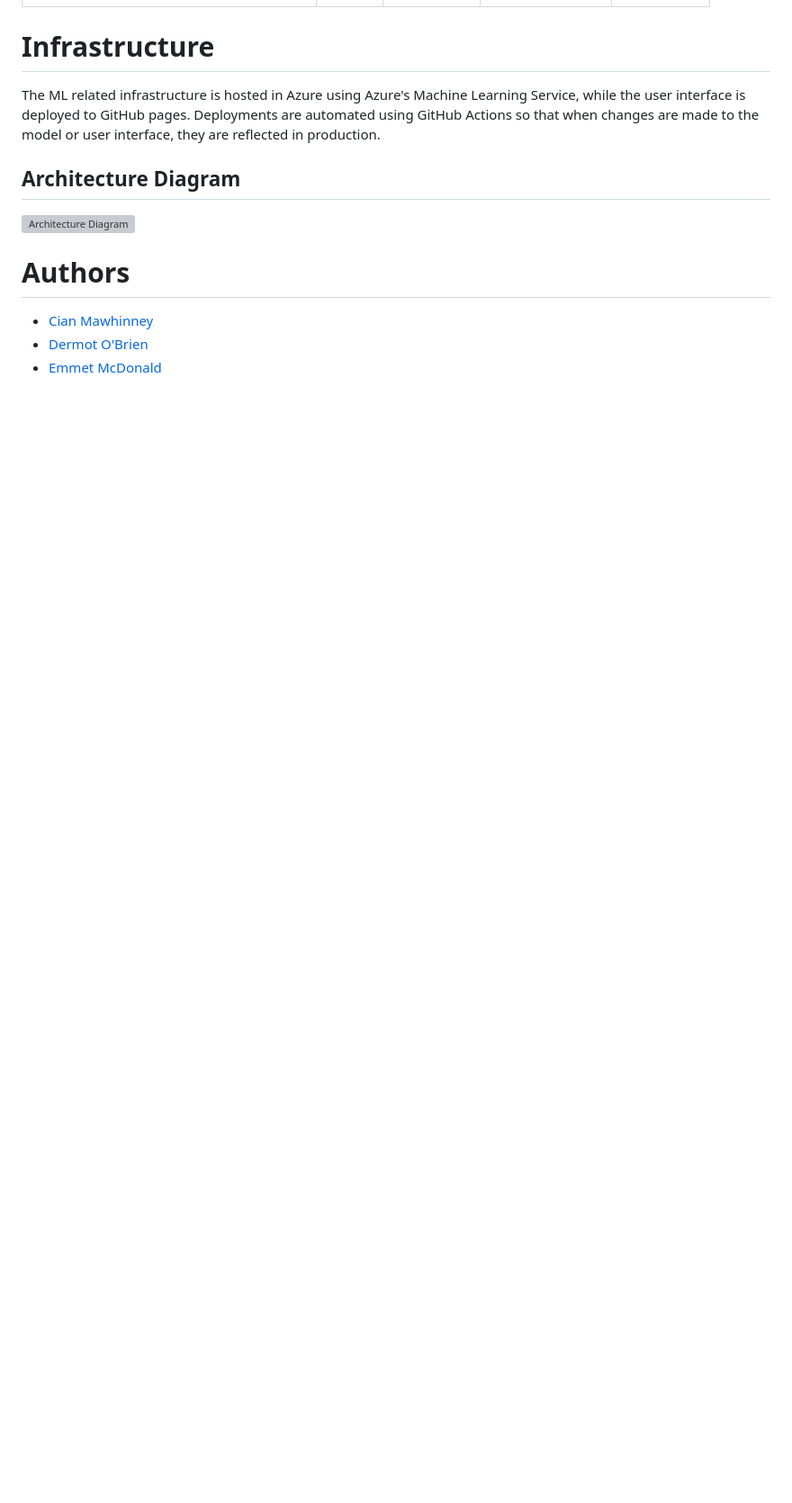
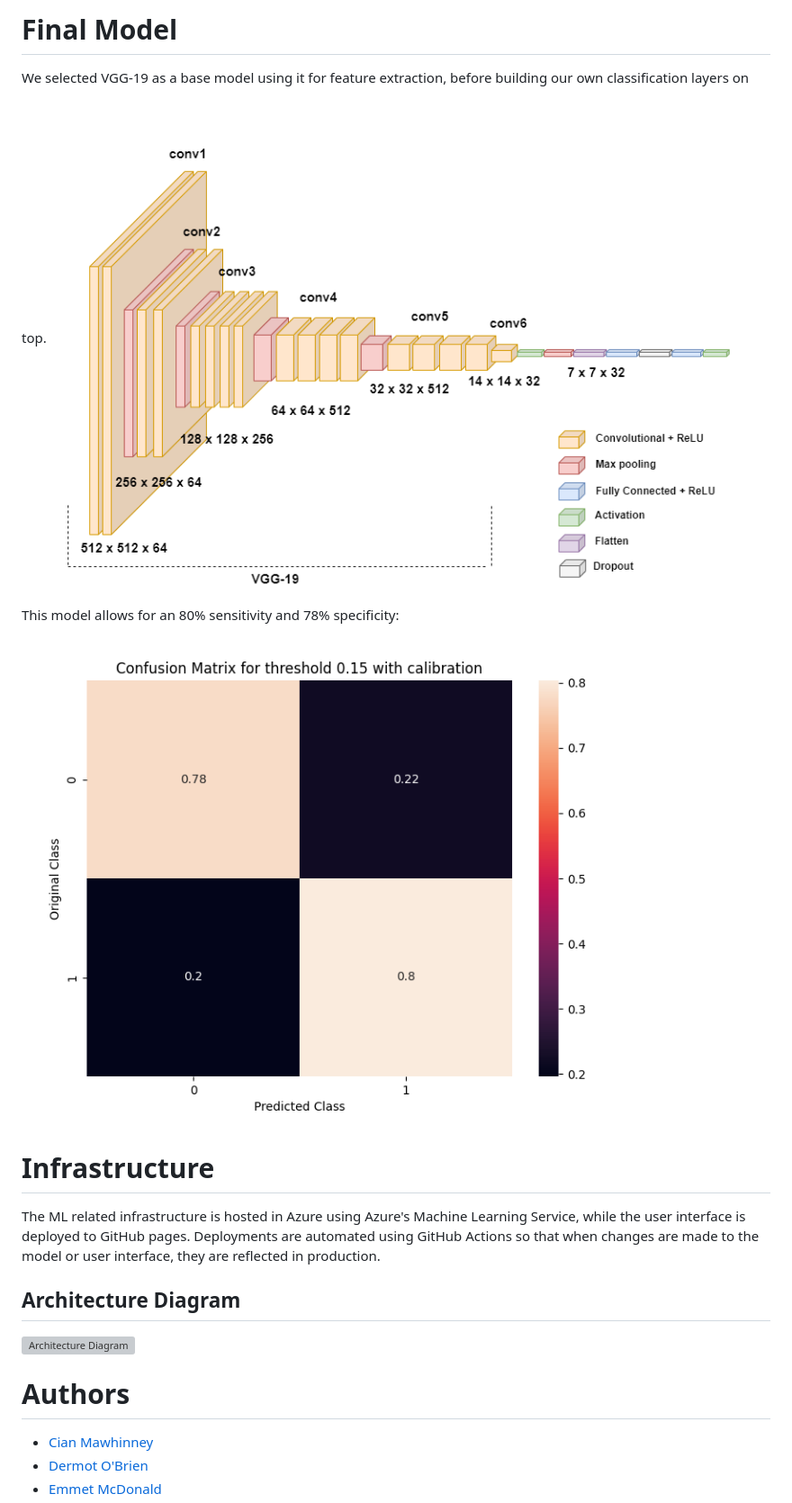
Before and after one commit to cianmawhinney/microsoft-pneumothorax-classifier, a Markdown page: README.md, the part around the change printed below. Shown: that part at 90% size. Drawn GitHub-style; pictures changed too: docs/images/model-confusion-matrix.png (added), docs/images/model-diagram.drawio.png (added); blank space fills up the shorter version; grey boxes are pictures that could not be loaded.

Commit message:
Add diagrams of the model

```diff
--- a/README.md
+++ b/README.md
@@ -60,3 +62,10 @@ Number of files: 12047
+# Final Model
+
+We selected VGG-19 as a base model using it for feature extraction, before building our own classification layers on top.
+![Model Layers Diagram](docs/images/model-diagram.drawio.png)
+
+This model allows for an 80% sensitivity and 78% specificity:
+![Model confusion matrix](docs/images/model-confusion-matrix.png)
 
 # Infrastructure
 The ML related infrastructure is hosted in Azure using Azure's Machine Learning Service, while the user interface is deployed to GitHub pages. Deployments are automated using GitHub Actions so that when changes are made to the model or user interface, they are reflected in production.
```
Also changed, not shown: other parts of README.md (+16 -14 lines), docs/images/model-recall-graph.png (added).
